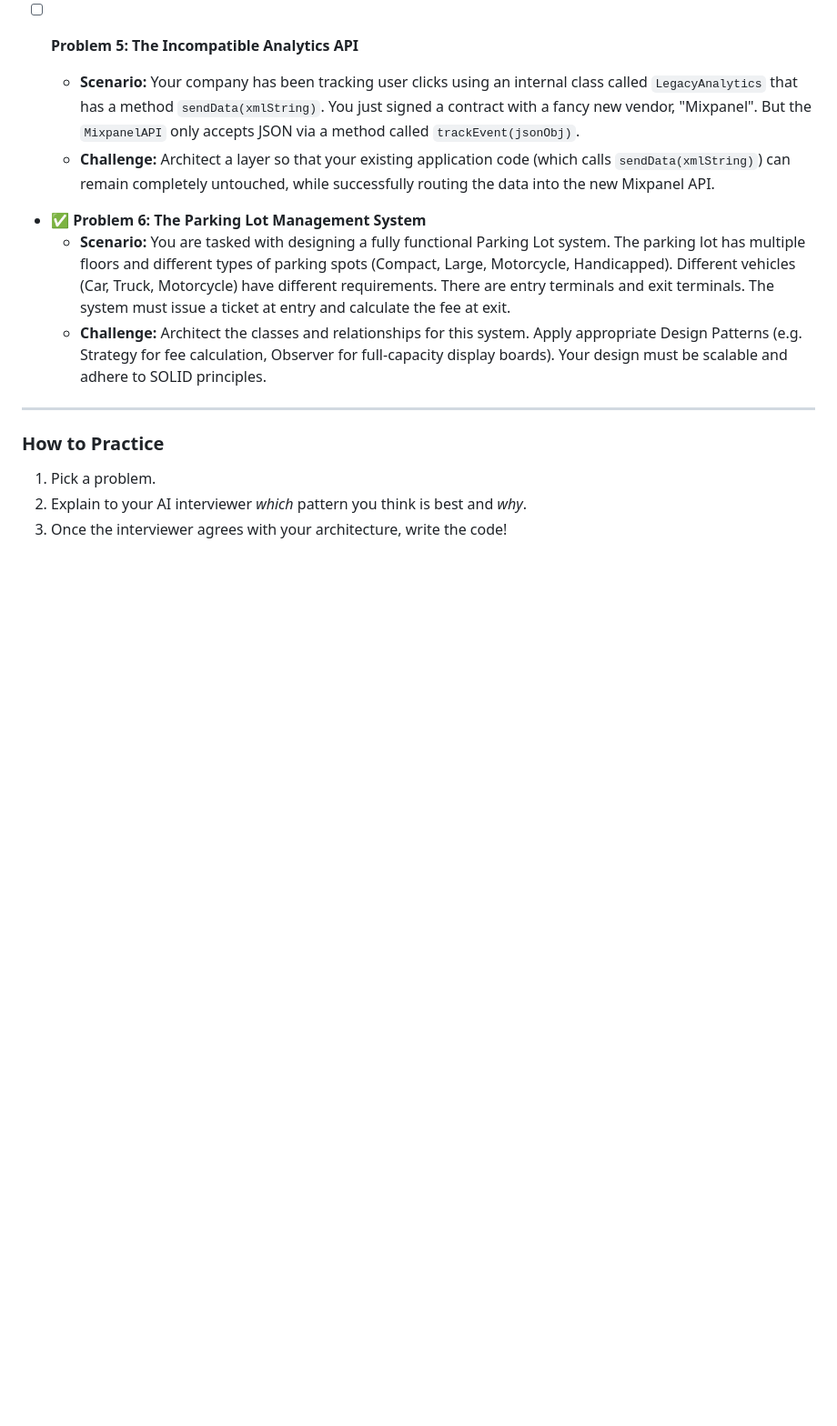
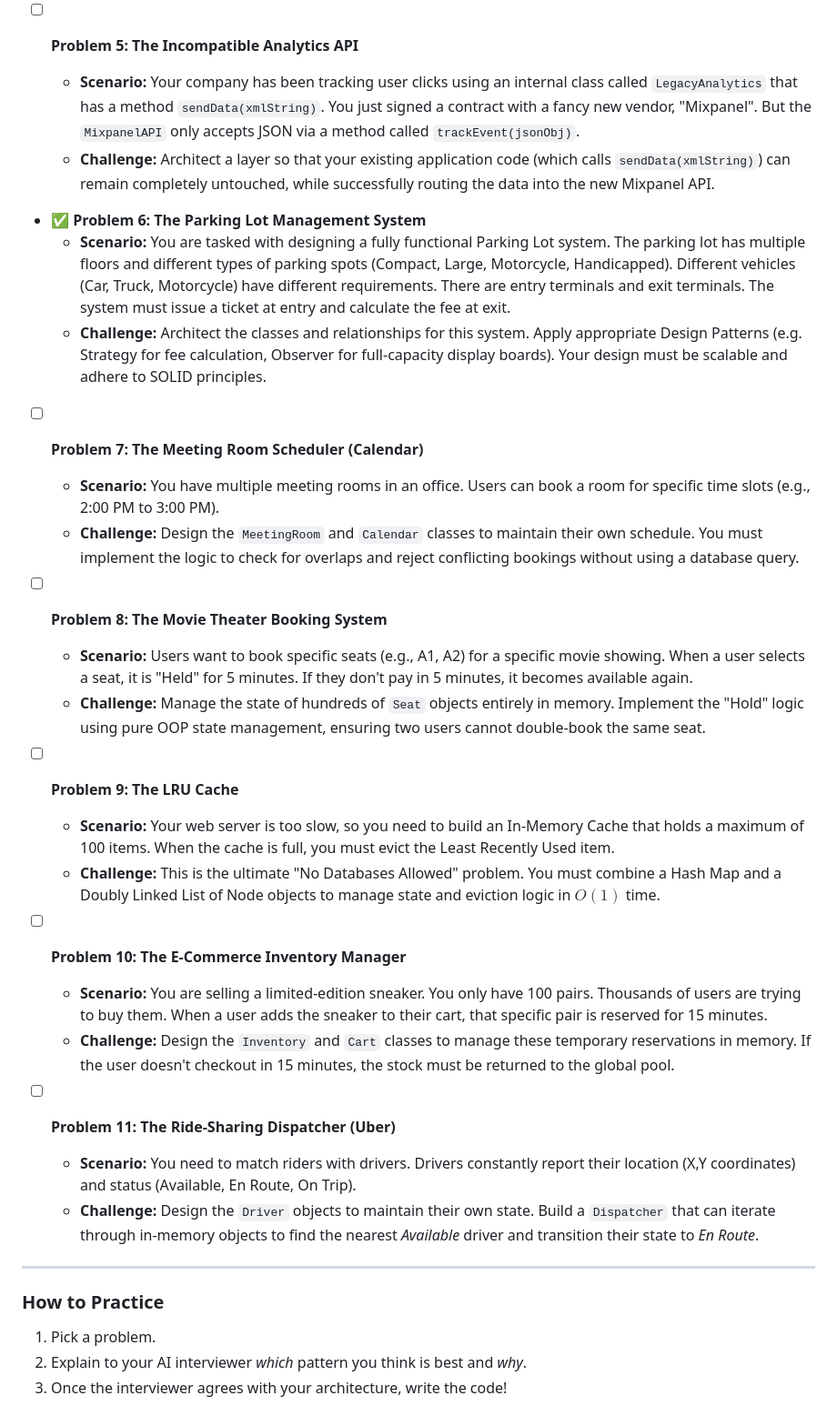
Before and after one commit to vivekkumar9919/LLD, a Markdown page: design_pattern/practice_problems/real_world_problems.md, the part around the change. Shown at 91% size. Drawn GitHub-style; blank space fills up the shorter version.

Commit message:
added questions

```diff
--- a/design_pattern/practice_problems/real_world_problems.md
+++ b/design_pattern/practice_problems/real_world_problems.md
@@ -37,6 +37,26 @@ In these problems, you will not be told which Design Pattern to use. Just like i
   - **Scenario:** You are tasked with designing a fully functional Parking Lot system. The parking lot has multiple floors and different types of parking spots (Compact, Large, Motorcycle, Handicapped). Different vehicles (Car, Truck, Motorcycle) have different requirements. There are entry terminals and exit terminals. The system must issue a ticket at entry and calculate the fee at exit.
   - **Challenge:** Architect the classes and relationships for this system. Apply appropriate Design Patterns (e.g. Strategy for fee calculation, Observer for full-capacity display boards). Your design must be scalable and adhere to SOLID principles.
 
+- [ ] **Problem 7: The Meeting Room Scheduler (Calendar)**
+  - **Scenario:** You have multiple meeting rooms in an office. Users can book a room for specific time slots (e.g., 2:00 PM to 3:00 PM).
+  - **Challenge:** Design the `MeetingRoom` and `Calendar` classes to maintain their own schedule. You must implement the logic to check for overlaps and reject conflicting bookings without using a database query.
+
+- [ ] **Problem 8: The Movie Theater Booking System**
+  - **Scenario:** Users want to book specific seats (e.g., A1, A2) for a specific movie showing. When a user selects a seat, it is "Held" for 5 minutes. If they don't pay in 5 minutes, it becomes available again.
+  - **Challenge:** Manage the state of hundreds of `Seat` objects entirely in memory. Implement the "Hold" logic using pure OOP state management, ensuring two users cannot double-book the same seat.
+
+- [ ] **Problem 9: The LRU Cache**
+  - **Scenario:** Your web server is too slow, so you need to build an In-Memory Cache that holds a maximum of 100 items. When the cache is full, you must evict the Least Recently Used item.
+  - **Challenge:** This is the ultimate "No Databases Allowed" problem. You must combine a Hash Map and a Doubly Linked List of Node objects to manage state and eviction logic in $O(1)$ time.
+
+- [ ] **Problem 10: The E-Commerce Inventory Manager**
+  - **Scenario:** You are selling a limited-edition sneaker. You only have 100 pairs. Thousands of users are trying to buy them. When a user adds the sneaker to their cart, that specific pair is reserved for 15 minutes.
+  - **Challenge:** Design the `Inventory` and `Cart` classes to manage these temporary reservations in memory. If the user doesn't checkout in 15 minutes, the stock must be returned to the global pool.
+
+- [ ] **Problem 11: The Ride-Sharing Dispatcher (Uber)**
+  - **Scenario:** You need to match riders with drivers. Drivers constantly report their location (X,Y coordinates) and status (Available, En Route, On Trip).
+  - **Challenge:** Design the `Driver` objects to maintain their own state. Build a `Dispatcher` that can iterate through in-memory objects to find the nearest *Available* driver and transition their state to *En Route*.
+
 ---
 
 ### How to Practice
```
